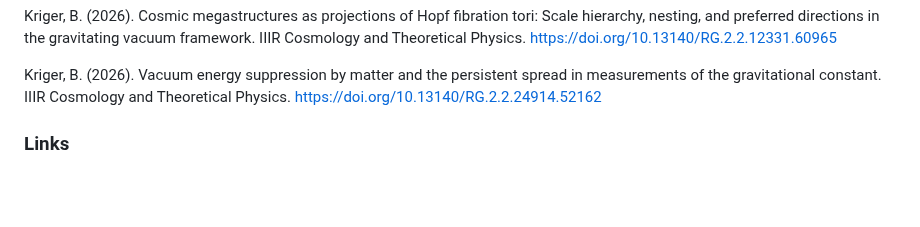
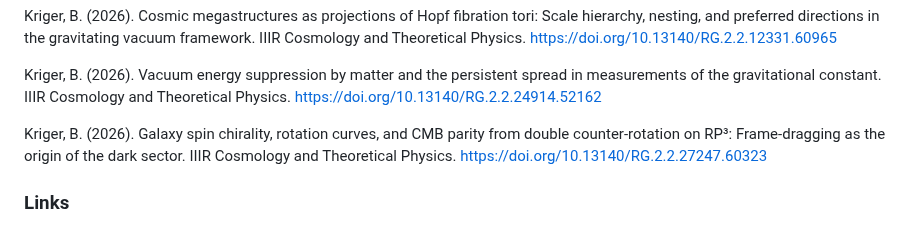
Before and after one commit to boriskriger/Publications, a Markdown page: README.md, the part around the change. Rendered like a GitHub page; blank space fills up the shorter version.

Commit message:
Add new publication reference to README

```diff
--- a/README.md
+++ b/README.md
@@ -410,6 +410,8 @@ Kriger, B. (2026). Cooperation as Attractor: A Multi-Level Formal Refutation of
 
  Kriger, B. (2026). Vacuum energy suppression by matter and the persistent spread in measurements of the gravitational constant.  IIIR Cosmology and Theoretical Physics. https://doi.org/10.13140/RG.2.2.24914.52162
 
+ Kriger, B. (2026). Galaxy spin chirality, rotation curves, and CMB parity from double counter-rotation on RP³: Frame-dragging as the origin of the dark sector. IIIR Cosmology and Theoretical Physics. https://doi.org/10.13140/RG.2.2.27247.60323
+
 
 
 
```
